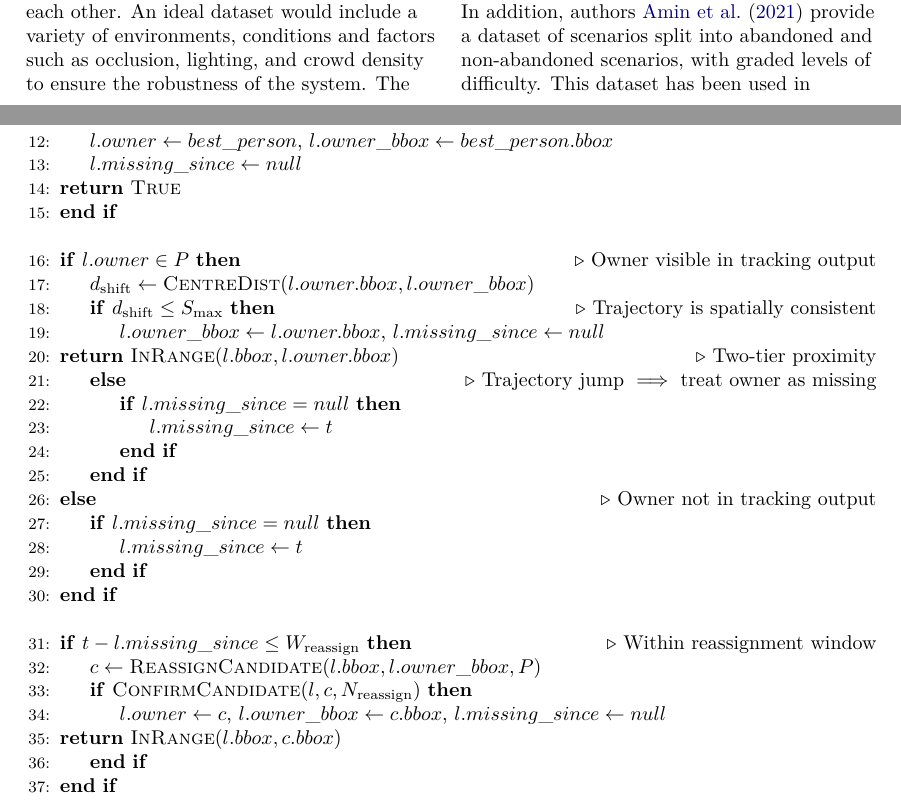
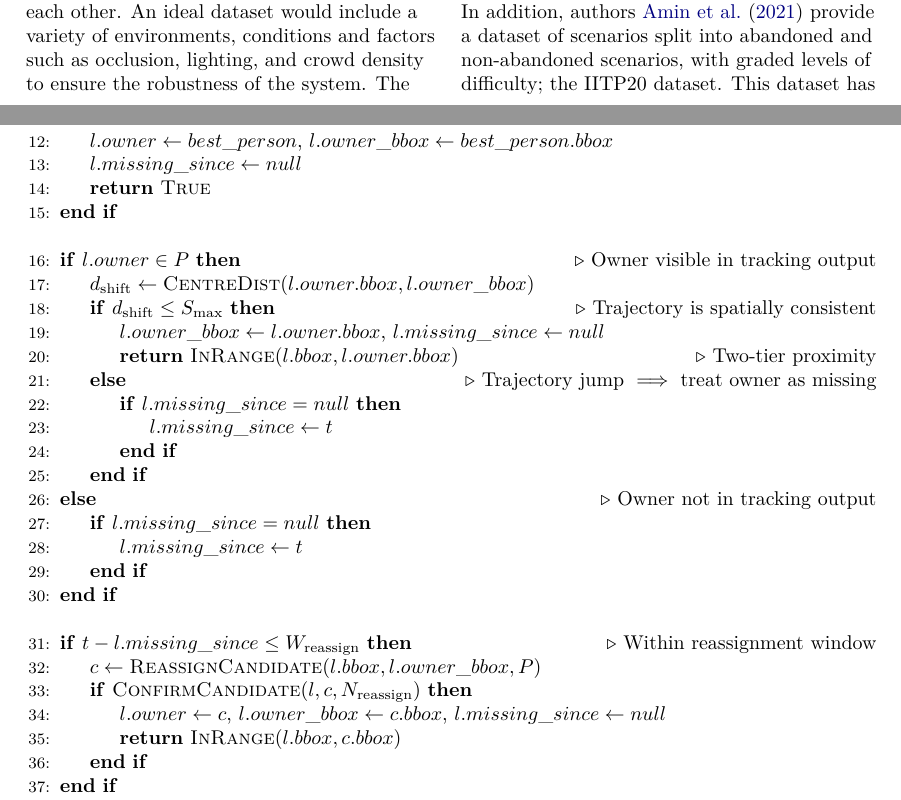
Before and after one commit to maxnaro/luggage-watch, a LaTeX paper (doc/report.tex, which reads doc/sections/05_implementation.tex): two parts of pages 22 and 34 of 43, joined at a grey line, cut so that both start at the same text. Compiled offline with pdfLaTeX; a LaTeX package or settings file that is missing is left out.

Commit message:
Fixes indentation for pseudocode section

```diff
--- a/doc/sections/05_implementation.tex
+++ b/doc/sections/05_implementation.tex
@@ -131,8 +131,8 @@ examples featuring marked changes in lighting condition, nighttime scenarios,
 indoor and outdoor environments.
 
 In addition, authors \citet{amin2021large} provide a dataset of scenarios split
-into abandoned and non-abandoned scenarios, with graded levels of difficulty.
-This dataset has been used in literature by authors
+into abandoned and non-abandoned scenarios, with graded levels of difficulty;
+the IITP20 dataset. This dataset has been used in literature by authors
 \citet{abandoned2025vrsalovic}.
 
 Unfortunately, the PETS2006 \citep{thirde2006pets} and AVSS-2007
@@ -797,15 +797,15 @@ algorithm~\ref{alg:ownership_evaluation_impl}.
 		\EndFor
 		\If{$\neg\Call{ConfirmCandidate}{l, best\_person, N_{\text{assign}}}$} \Return \textsc{False} \EndIf
 		\State $l.owner \gets best\_person$, $l.owner\_bbox \gets best\_person.bbox$
-		\State $l.missing\_since \gets null$\\
-		\Return \textsc{True}
+		\State $l.missing\_since \gets null$
+		\State \Return \textsc{True}
 		\EndIf
 		\Statex
 		\If{$l.owner \in P$} \Comment{Owner visible in tracking output}
 		\State $d_{\text{shift}} \gets \Call{CentreDist}{l.owner.bbox, l.owner\_bbox}$
 		\If{$d_{\text{shift}} \leq S_{\max}$} \Comment{Trajectory is spatially consistent}
-		\State $l.owner\_bbox \gets l.owner.bbox$, $l.missing\_since \gets null$\\
-		\Return $\Call{InRange}{l.bbox, l.owner.bbox}$ \Comment{Two-tier proximity}
+		\State $l.owner\_bbox \gets l.owner.bbox$, $l.missing\_since \gets null$
+		\State \Return $\Call{InRange}{l.bbox, l.owner.bbox}$ \Comment{Two-tier proximity}
 		\Else \Comment{Trajectory jump $\implies$ treat owner as missing}
 		\If{$l.missing\_since = null$} \State $l.missing\_since \gets t$ \EndIf
 		\EndIf
@@ -816,11 +816,11 @@ algorithm~\ref{alg:ownership_evaluation_impl}.
 		\If{$t - l.missing\_since \leq W_{\text{reassign}}$} \Comment{Within reassignment window}
 		\State $c \gets \Call{ReassignCandidate}{l.bbox, l.owner\_bbox, P}$
 		\If{$\Call{ConfirmCandidate}{l, c, N_{\text{reassign}}}$}
-		\State $l.owner \gets c$, $l.owner\_bbox \gets c.bbox$, $l.missing\_since \gets null$\\
-		\Return $\Call{InRange}{l.bbox, c.bbox}$
+		\State $l.owner \gets c$, $l.owner\_bbox \gets c.bbox$, $l.missing\_since \gets null$
+		\State \Return $\Call{InRange}{l.bbox, c.bbox}$
 		\EndIf
-		\EndIf\\
-		\Return $t - l.missing\_since \leq G_{\text{grace}}$ \Comment{Grace period}
+		\EndIf
+		\State \Return $t - l.missing\_since \leq G_{\text{grace}}$ \Comment{Grace period}
 	\end{algorithmic}
 \end{algorithm*}
 
```
